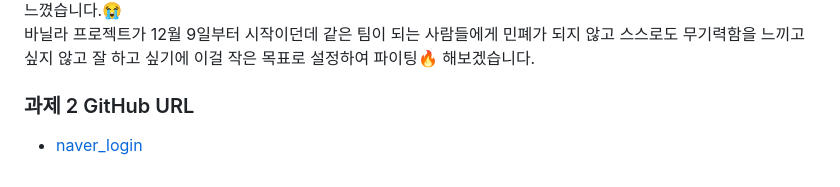
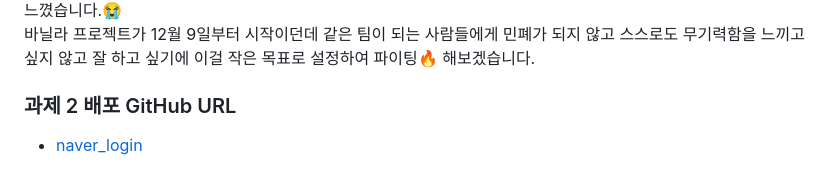
Before and after one commit to neulhi/js-homework, a Markdown page: naver_login/README.md, the part around the change. Drawn GitHub-style.

Commit message:
배포 링크 설명 수정

```diff
--- a/naver_login/README.md
+++ b/naver_login/README.md
@@ -114,5 +114,5 @@ pwInput.addEventListener('input', loginInput);
 바닐라 프로젝트가 12월 9일부터 시작이던데 같은 팀이 되는 사람들에게 민폐가 되지 않고 스스로도 무기력함을 느끼고 싶지 않고 잘 하고 싶기에 이걸 작은 목표로 설정하여 파이팅🔥 해보겠습니다.
 
 
-### 과제 2 GitHub URL
+### 과제 2 배포 GitHub URL
 - [naver_login](https://neulhi.github.io/js-homework/naver_login/index.html "naver_login")
```
